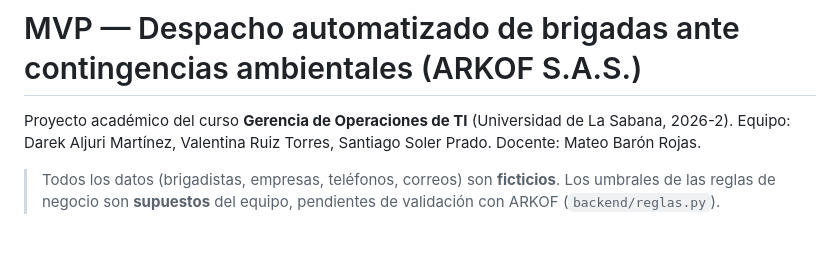
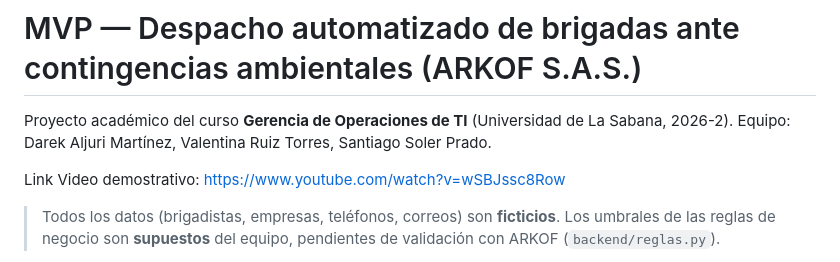
Before and after one commit to DarekAlma/arkof-despacho-mvp, a Markdown page: README.md, the part around the change. Rendered like a GitHub page; blank space fills up the shorter version.

```diff
--- a/README.md
+++ b/README.md
@@ -1,7 +1,9 @@
 # MVP — Despacho automatizado de brigadas ante contingencias ambientales (ARKOF S.A.S.)
 
 Proyecto académico del curso **Gerencia de Operaciones de TI** (Universidad de La Sabana, 2026-2).
-Equipo: Darek Aljuri Martínez, Valentina Ruiz Torres, Santiago Soler Prado. Docente: Mateo Barón Rojas.
+Equipo: Darek Aljuri Martínez, Valentina Ruiz Torres, Santiago Soler Prado.
+
+Link Video demostrativo: https://www.youtube.com/watch?v=wSBJssc8Row
 
 > Todos los datos (brigadistas, empresas, teléfonos, correos) son **ficticios**. Los umbrales de las
 > reglas de negocio son **supuestos** del equipo, pendientes de validación con ARKOF (`backend/reglas.py`).
```
